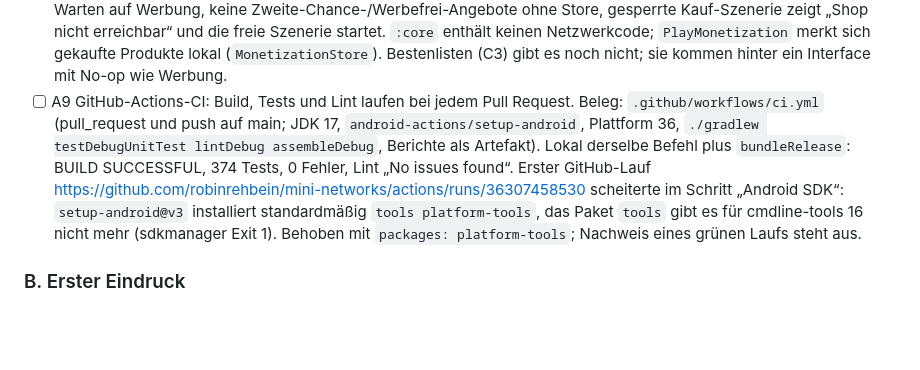
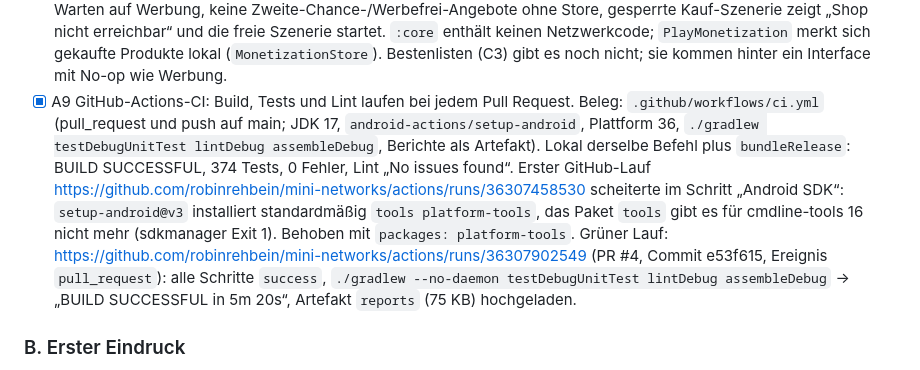
Before and after one commit to robinrehbein/mini-networks, a Markdown page: docs/TOP100.md, the part around the change. Drawn GitHub-style; blank space fills up the shorter version.

Commit message:
Tick A9 with the first green CI run
Co-Authored-By: Claude Opus 5.5 <noreply@anthropic.com>
Claude-Session: https://claude.ai/code/session_01JYZBRcdt5eUEVzHEtvpy6n

```diff
--- a/docs/TOP100.md
+++ b/docs/TOP100.md
@@ -51,8 +51,8 @@ Ein Punkt darf nur mit schriftlicher Begründung gestrichen werden.
 - [ ] A7 Barrierefreiheit: Menüs mit TalkBack-Beschreibungen, Farbenblind-Palette, Textgröße bis 200 % ohne Überlappung, alle Touch-Ziele ≥ 48 dp.
 - [x] A8 Komplett offline spielbar (Werbung und Bestenlisten sind optional).
   Beleg: `OfflinePlayTest` (NoOpMonetization = kein Netz, kein Store, keine Werbung): echte Partie stellt Pakete zu, 6 Partien in Folge ab der 4. (Interstitial fällig) ohne Warten auf Werbung, keine Zweite-Chance-/Werbefrei-Angebote ohne Store, gesperrte Kauf-Szenerie zeigt „Shop nicht erreichbar“ und die freie Szenerie startet. `:core` enthält keinen Netzwerkcode; `PlayMonetization` merkt sich gekaufte Produkte lokal (`MonetizationStore`). Bestenlisten (C3) gibt es noch nicht; sie kommen hinter ein Interface mit No-op wie Werbung.
-- [ ] A9 GitHub-Actions-CI: Build, Tests und Lint laufen bei jedem Pull Request.
-  Beleg: `.github/workflows/ci.yml` (pull_request und push auf main; JDK 17, `android-actions/setup-android`, Plattform 36, `./gradlew testDebugUnitTest lintDebug assembleDebug`, Berichte als Artefakt). Lokal derselbe Befehl plus `bundleRelease`: BUILD SUCCESSFUL, 374 Tests, 0 Fehler, Lint „No issues found“. Erster GitHub-Lauf https://github.com/robinrehbein/mini-networks/actions/runs/36307458530 scheiterte im Schritt „Android SDK“: `setup-android@v3` installiert standardmäßig `tools platform-tools`, das Paket `tools` gibt es für cmdline-tools 16 nicht mehr (sdkmanager Exit 1). Behoben mit `packages: platform-tools`; Nachweis eines grünen Laufs steht aus.
+- [x] A9 GitHub-Actions-CI: Build, Tests und Lint laufen bei jedem Pull Request.
+  Beleg: `.github/workflows/ci.yml` (pull_request und push auf main; JDK 17, `android-actions/setup-android`, Plattform 36, `./gradlew testDebugUnitTest lintDebug assembleDebug`, Berichte als Artefakt). Lokal derselbe Befehl plus `bundleRelease`: BUILD SUCCESSFUL, 374 Tests, 0 Fehler, Lint „No issues found“. Erster GitHub-Lauf https://github.com/robinrehbein/mini-networks/actions/runs/36307458530 scheiterte im Schritt „Android SDK“: `setup-android@v3` installiert standardmäßig `tools platform-tools`, das Paket `tools` gibt es für cmdline-tools 16 nicht mehr (sdkmanager Exit 1). Behoben mit `packages: platform-tools`. Grüner Lauf: https://github.com/robinrehbein/mini-networks/actions/runs/36307902549 (PR #4, Commit e53f615, Ereignis `pull_request`): alle Schritte `success`, `./gradlew --no-daemon testDebugUnitTest lintDebug assembleDebug` → „BUILD SUCCESSFUL in 5m 20s“, Artefakt `reports` (75 KB) hochgeladen.
 
 ### B. Erster Eindruck
 - [ ] B1 Vom ersten Start bis zum ersten zugestellten Paket vergehen höchstens 30 Sekunden (gemessen mit dem Tutorial-Bot).
```
